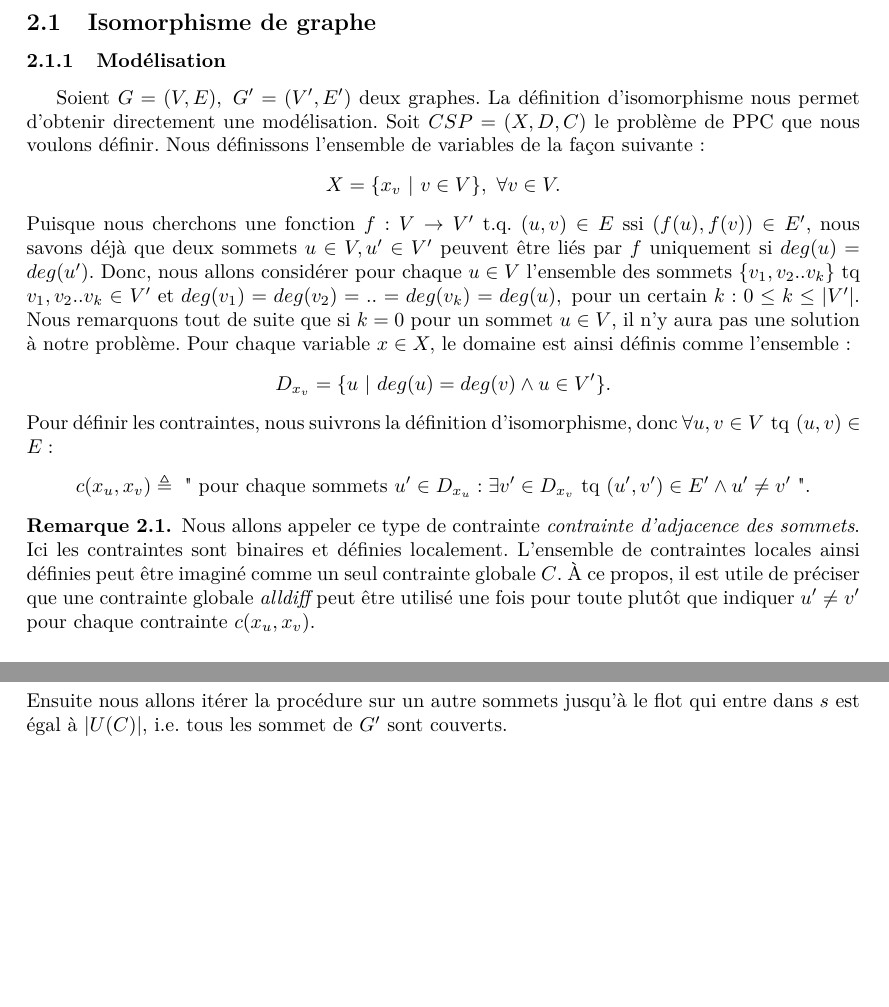
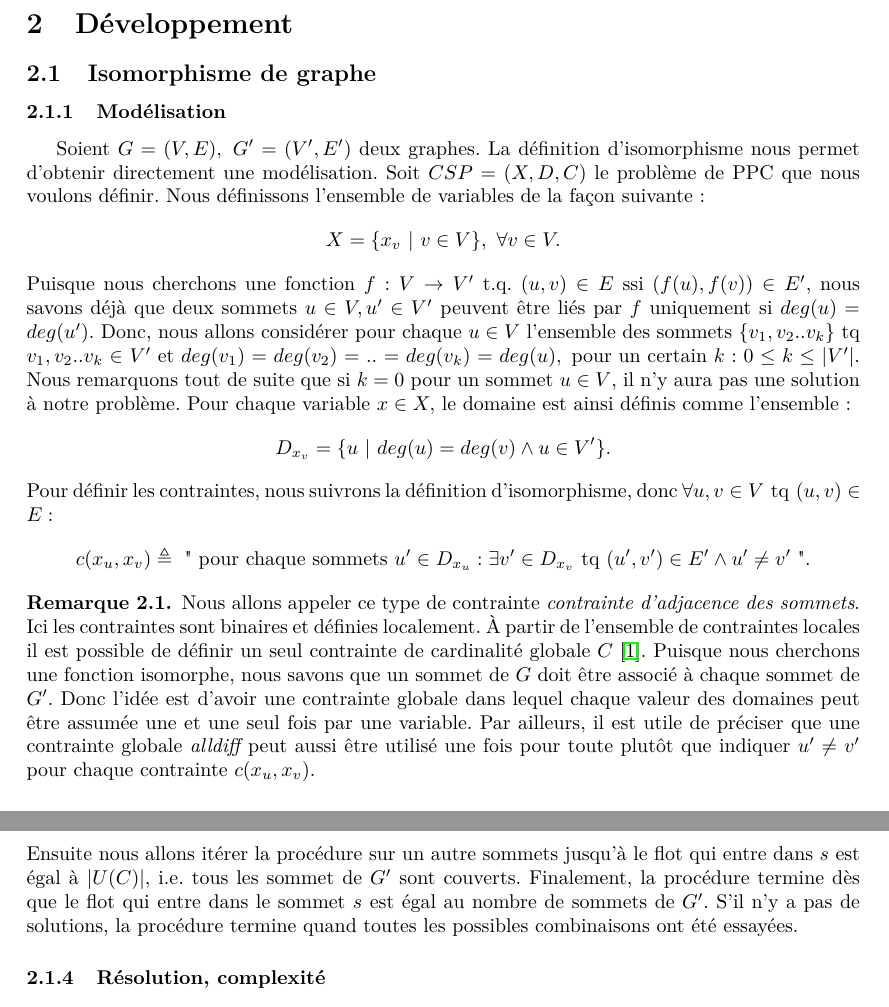
Before and after one commit to AleVq/ProgrammationParContraintesReport, a LaTeX document (PPCrapport.tex): two parts of pages 4 and 5 of 11 before the commit and two parts of pages 4 and 6 of 11 after it, joined at a grey line, cut at the place of the change, the shorter picture padded with empty space. Compiled offline with pdfLaTeX.

Commit message:
Partie sur les contraintes révisée

```diff
--- a/PPCrapport.tex
+++ b/PPCrapport.tex
@@ -98,7 +98,8 @@ Pour définir les contraintes, nous suivrons la définition d'isomorphisme, donc
 $$c(x_u, x_v) \triangleq \text{ " pour chaque sommets } u' \in D_{x_u}: \exists v' \in D_{x_v} \text{ tq } (u', v') \in E' \land u' \neq v' \text{ "}.$$
 \begin{rem}
 	\label{rem:contraintes}
-	Nous allons appeler ce type de contrainte \it contrainte d'adjacence des sommets\rm. Ici les contraintes sont binaires et définies localement. L'ensemble de contraintes locales ainsi définies peut être imaginé comme un seul contrainte globale $C$. À ce propos, il est utile de préciser que une contrainte globale \it alldiff \rm peut être utilisé une fois pour toute plutôt que indiquer $u' \neq v'$ pour chaque contrainte $c(x_u, x_v)$.
+	Nous allons appeler ce type de contrainte \it contrainte d'adjacence des sommets\rm. Ici les contraintes sont binaires et définies localement. À partir de l'ensemble de contraintes locales il est possible de définir un seul contrainte de cardinalité globale $C$ \cite{regin}. Puisque nous cherchons une fonction isomorphe, nous savons que un sommet de $G$ doit être associé à chaque sommet de $G'$. Donc l'idée est d'avoir une contrainte globale dans lequel chaque valeur des domaines peut être assumée une et une seul fois par une variable.
+	Par ailleurs, il est utile de préciser que une contrainte globale \it alldiff \rm peut aussi être utilisé une fois pour toute plutôt que indiquer $u' \neq v'$ pour chaque contrainte $c(x_u, x_v)$.
 \end{rem}
 \subsubsection{Complexité du modèle}
 \label{subsubsec:compl1}
@@ -143,7 +144,7 @@ $$ a=(b', x_v) \text{ tq } v \notin \{c,d\} , $$
 $$ a=(e', x_v) \text{ tq } v \notin \{c,d\}, $$
 $$ a=(u, c) \text{ tq } u \notin \{b',e'\}, $$
 $$ a=(u, d) \text{ tq } u \notin \{b',e'\}. $$
-Ensuite nous allons itérer la procédure sur un autre sommets jusqu'à le flot qui entre dans $s$ est égal à $|U(C)|,$ i.e. tous les sommet de $G'$ sont couverts.
+Ensuite nous allons itérer la procédure sur un autre sommets jusqu'à le flot qui entre dans $s$ est égal à $|U(C)|,$ i.e. tous les sommet de $G'$ sont couverts. Finalement, la procédure termine dès que le flot qui entre dans le sommet $s$ est égal au nombre de sommets de $G'$. S'il n'y a pas de solutions, la procédure termine quand toutes les possibles combinaisons ont été essayées.
 
 \subsubsection{Résolution, complexité}
 Sans compter l'initialisation des structures de données, l'algorithme de résolution va essayer d'injecter le flot pour toutes les permutations admissibles des couples $(u, x_v), u \in U(C), x \in X(C)$, dans le pire des cas. Chaque fois que le flot est injecté, nous allons chercher des arcs à couper en utilisant par exemple un algorithme d'arc-consistance. Supposons que $AC$ est la complexité de l'algorithme d'arc-consistance.
```
Also changed, not shown: PPCrapport.pdf, PPCrapport.tex (8 more changed lines).
